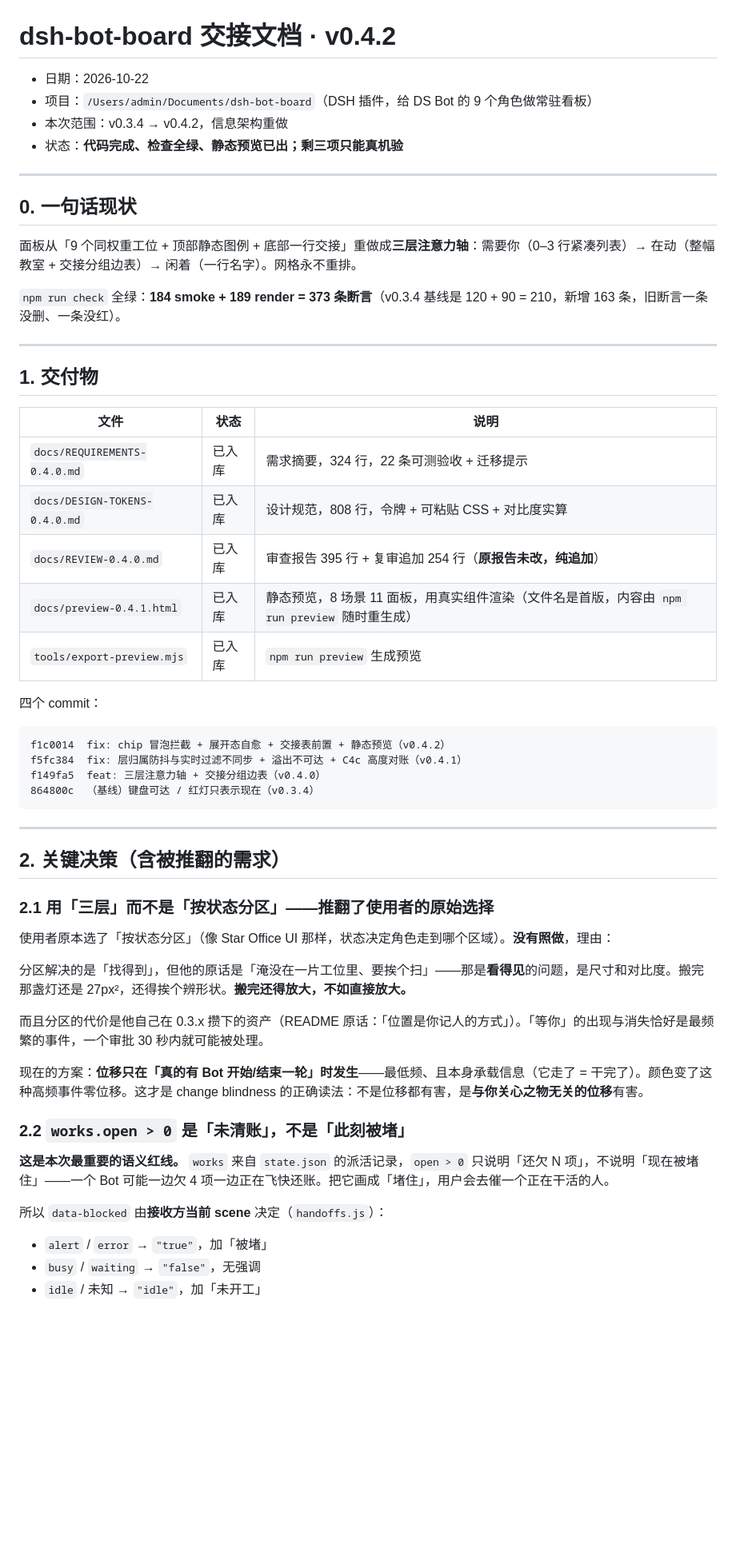
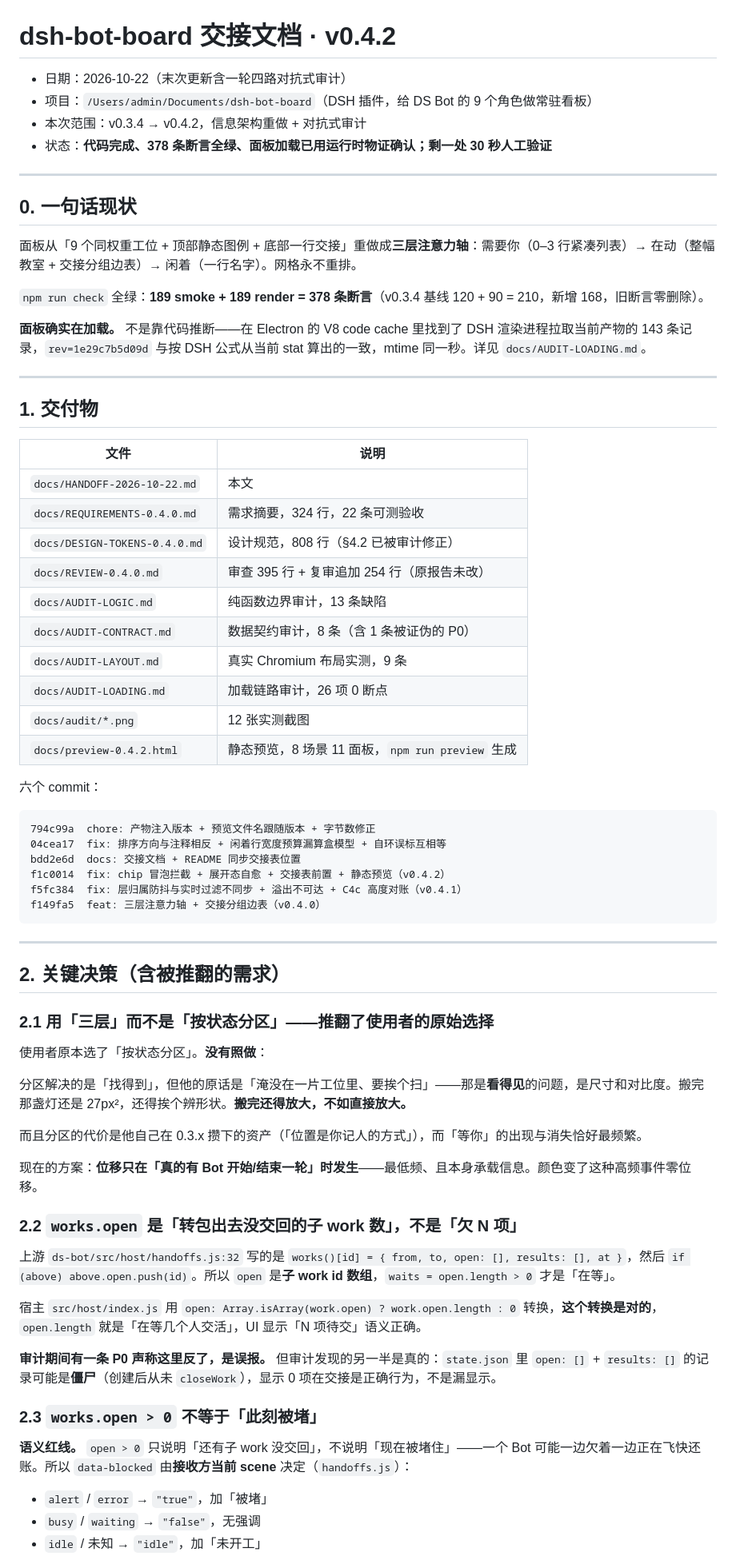
Before and after one commit to coii08o0o/dsh-bot-board, a Markdown page: docs/HANDOFF-2026-10-22.md, the part around one of its changes. Shown at 80% size. Rendered like a GitHub page; blank space fills up the shorter version.

````diff
--- a/docs/HANDOFF-2026-10-22.md
+++ b/docs/HANDOFF-2026-10-22.md
@@ -1,9 +1,9 @@
 # dsh-bot-board 交接文档 · v0.4.2
 
-- 日期：2026-10-22
+- 日期：2026-10-22（末次更新含一轮四路对抗式审计）
 - 项目：`/Users/admin/Documents/dsh-bot-board`（DSH 插件，给 DS Bot 的 9 个角色做常驻看板）
-- 本次范围：v0.3.4 → v0.4.2，信息架构重做
-- 状态：**代码完成、检查全绿、静态预览已出；剩三项只能真机验**
+- 本次范围：v0.3.4 → v0.4.2，信息架构重做 + 对抗式审计
+- 状态：**代码完成、378 条断言全绿、面板加载已用运行时物证确认；剩一处 30 秒人工验证**
 
 ---
 
@@ -11,27 +11,36 @@
 
 面板从「9 个同权重工位 + 顶部静态图例 + 底部一行交接」重做成**三层注意力轴**：需要你（0–3 行紧凑列表）→ 在动（整幅教室 + 交接分组边表）→ 闲着（一行名字）。网格永不重排。
 
-`npm run check` 全绿：**184 smoke + 189 render = 373 条断言**（v0.3.4 基线是 120 + 90 = 210，新增 163 条，旧断言一条没删、一条没红）。
+`npm run check` 全绿：**189 smoke + 189 render = 378 条断言**（v0.3.4 基线 120 + 90 = 210，新增 168，旧断言零删除）。
+
+**面板确实在加载。** 不是靠代码推断——在 Electron 的 V8 code cache 里找到了 DSH 渲染进程拉取当前产物的 143 条记录，`rev=1e29c7b5d09d` 与按 DSH 公式从当前 stat 算出的一致，mtime 同一秒。详见 `docs/AUDIT-LOADING.md`。
 
 ---
 
 ## 1. 交付物
 
-| 文件 | 状态 | 说明 |
-|---|---|---|
-| `docs/REQUIREMENTS-0.4.0.md` | 已入库 | 需求摘要，324 行，22 条可测验收 + 迁移提示 |
-| `docs/DESIGN-TOKENS-0.4.0.md` | 已入库 | 设计规范，808 行，令牌 + 可粘贴 CSS + 对比度实算 |
-| `docs/REVIEW-0.4.0.md` | 已入库 | 审查报告 395 行 + 复审追加 254 行（**原报告未改，纯追加**） |
-| `docs/preview-0.4.1.html` | 已入库 | 静态预览，8 场景 11 面板，用真实组件渲染（文件名是首版，内容由 `npm run preview` 随时重生成） |
-| `tools/export-preview.mjs` | 已入库 | `npm run preview` 生成预览 |
+| 文件 | 说明 |
+|---|---|
+| `docs/HANDOFF-2026-10-22.md` | 本文 |
+| `docs/REQUIREMENTS-0.4.0.md` | 需求摘要，324 行，22 条可测验收 |
+| `docs/DESIGN-TOKENS-0.4.0.md` | 设计规范，808 行（§4.2 已被审计修正） |
+| `docs/REVIEW-0.4.0.md` | 审查 395 行 + 复审追加 254 行（原报告未改） |
+| `docs/AUDIT-LOGIC.md` | 纯函数边界审计，13 条缺陷 |
+| `docs/AUDIT-CONTRACT.md` | 数据契约审计，8 条（含 1 条被证伪的 P0） |
+| `docs/AUDIT-LAYOUT.md` | 真实 Chromium 布局实测，9 条 |
+| `docs/AUDIT-LOADING.md` | 加载链路审计，26 项 0 断点 |
+| `docs/audit/*.png` | 12 张实测截图 |
+| `docs/preview-0.4.2.html` | 静态预览，8 场景 11 面板，`npm run preview` 生成 |
 
-四个 commit：
+六个 commit：
 
 ```
+794c99a  chore: 产物注入版本 + 预览文件名跟随版本 + 字节数修正
+04cea17  fix: 排序方向与注释相反 + 闲着行宽度预算漏算盒模型 + 自环误标互相等
+bdd2e6d  docs: 交接文档 + README 同步交接表位置
 f1c0014  fix: chip 冒泡拦截 + 展开态自愈 + 交接表前置 + 静态预览（v0.4.2）
 f5fc384  fix: 层归属防抖与实时过滤不同步 + 溢出不可达 + C4c 高度对账（v0.4.1）
 f149fa5  feat: 三层注意力轴 + 交接分组边表（v0.4.0）
-864800c  （基线）键盘可达 / 红灯只表示现在（v0.3.4）
 ```
 
 ---
@@ -40,19 +49,26 @@ f149fa5  feat: 三层注意力轴 + 交接分组边表（v0.4.0）
 
 ### 2.1 用「三层」而不是「按状态分区」——推翻了使用者的原始选择
 
-使用者原本选了「按状态分区」（像 Star Office UI 那样，状态决定角色走到哪个区域）。**没有照做**，理由：
+使用者原本选了「按状态分区」。**没有照做**：
 
 分区解决的是「找得到」，但他的原话是「淹没在一片工位里、要挨个扫」——那是**看得见**的问题，是尺寸和对比度。搬完那盏灯还是 27px²，还得挨个辨形状。**搬完还得放大，不如直接放大。**
 
-而且分区的代价是他自己在 0.3.x 攒下的资产（README 原话：「位置是你记人的方式」）。「等你」的出现与消失恰好是最频繁的事件，一个审批 30 秒内就可能被处理。
+而且分区的代价是他自己在 0.3.x 攒下的资产（「位置是你记人的方式」），而「等你」的出现与消失恰好最频繁。
 
-现在的方案：**位移只在「真的有 Bot 开始/结束一轮」时发生**——最低频、且本身承载信息（它走了 = 干完了）。颜色变了这种高频事件零位移。这才是 change blindness 的正确读法：不是位移都有害，是**与你关心之物无关的位移**有害。
+现在的方案：**位移只在「真的有 Bot 开始/结束一轮」时发生**——最低频、且本身承载信息。颜色变了这种高频事件零位移。
 
-### 2.2 `works.open > 0` 是「未清账」，不是「此刻被堵」
+### 2.2 `works.open` 是「转包出去没交回的子 work 数」，不是「欠 N 项」
 
-**这是本次最重要的语义红线。** `works` 来自 `state.json` 的派活记录，`open > 0` 只说明「还欠 N 项」，不说明「现在被堵住」——一个 Bot 可能一边欠 4 项一边正在飞快还账。把它画成「堵住」，用户会去催一个正在干活的人。
+上游 `ds-bot/src/host/handoffs.js:32` 写的是 `works()[id] = { from, to, open: [], results: [], at }`，然后 `if (above) above.open.push(id)`。所以 `open` 是**子 work id 数组**，`waits = open.length > 0` 才是「在等」。
 
-所以 `data-blocked` 由**接收方当前 scene** 决定（`handoffs.js`）：
+宿主 `src/host/index.js` 用 `open: Array.isArray(work.open) ? work.open.length : 0` 转换，**这个转换是对的**，`open.length` 就是「在等几个人交活」，UI 显示「N 项待交」语义正确。
+
+**审计期间有一条 P0 声称这里反了，是误报。** 但审计发现的另一半是真的：`state.json` 里 `open: []` + `results: []` 的记录可能是**僵尸**（创建后从未 `closeWork`），显示 0 项在交接是正确行为，不是漏显示。
+
+### 2.3 `works.open > 0` 不等于「此刻被堵」
+
+**语义红线。** `open > 0` 只说明「还有子 work 没交回」，不说明「现在被堵住」——一个 Bot 可能一边欠着一边正在飞快还账。所以 `data-blocked` 由**接收方当前 scene** 决定（`handoffs.js`）：
+
 - `alert` / `error` → `"true"`，加「被堵」
 - `busy` / `waiting` → `"false"`，无强调
 - `idle` / 未知 → `"idle"`，加「未开工」
````
Also changed, not shown: other parts of docs/HANDOFF-2026-10-22.md (+101 -60 lines).
